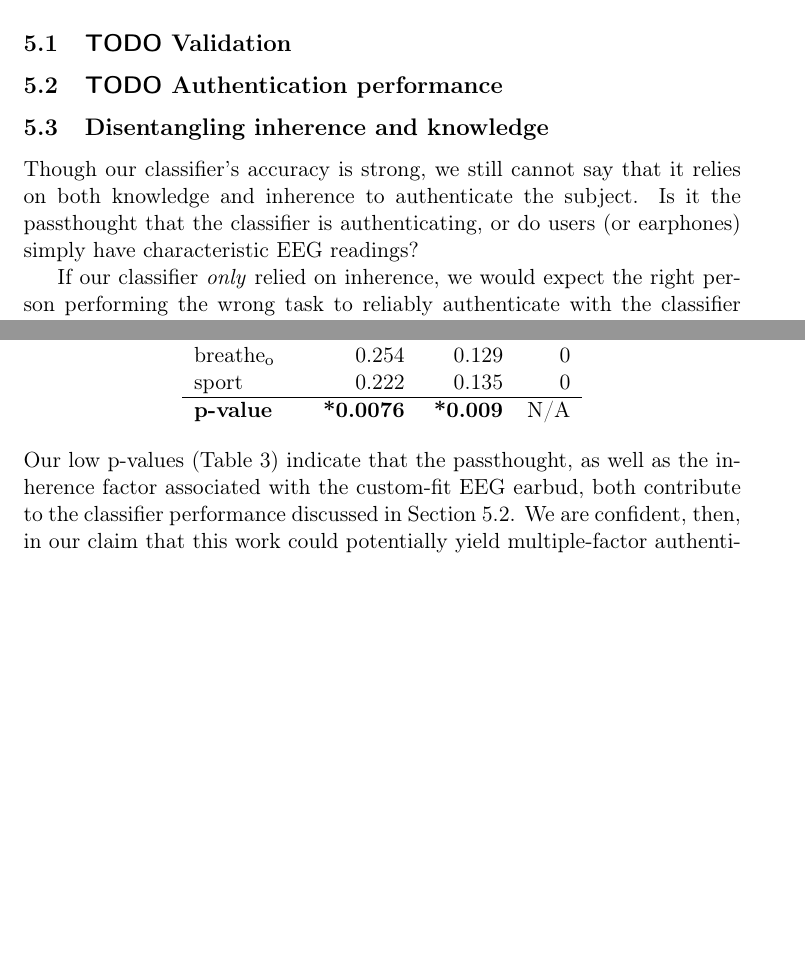
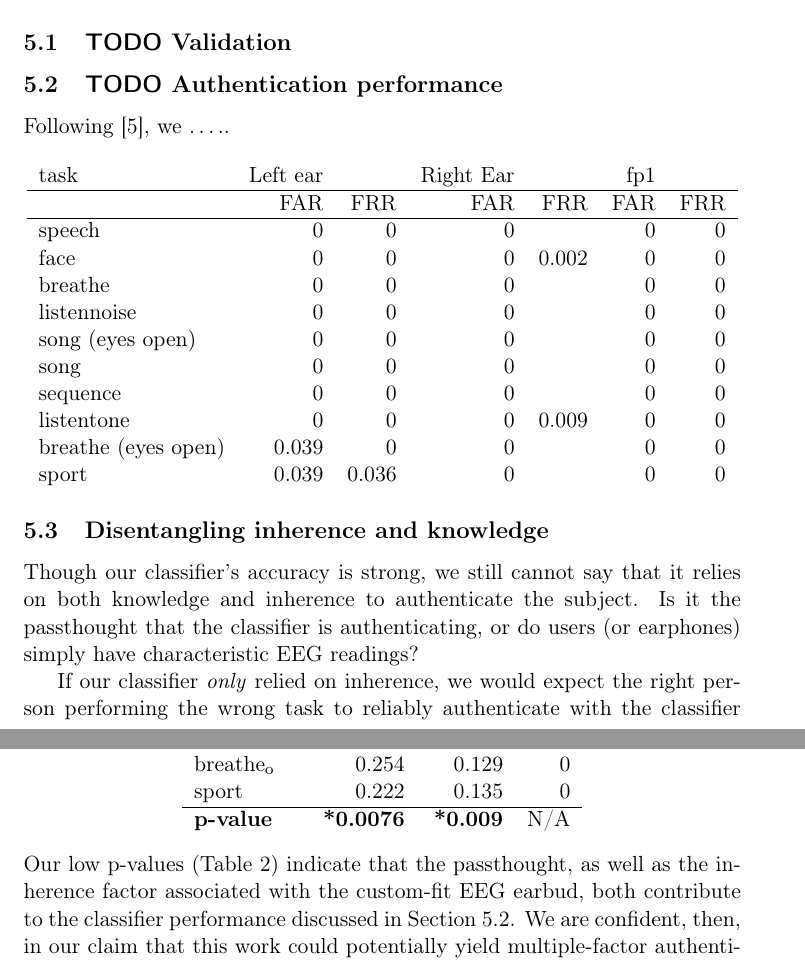
Before and after one commit to elsehow/berkeley-ee290p, a LaTeX paper (paper.tex): two parts of pages 6 and 7 of 9, joined at a grey line, cut so that both start at the same text, the shorter picture padded with empty space. Compiled offline with pdfLaTeX.

Commit message:
added data points for classifier

```diff
--- a/paper.tex
+++ b/paper.tex
@@ -228,11 +228,33 @@ of the authenticator relies on the user's chosen secret, and not just the inhere
 factor of the user's unique signal (Section 5.3).
 
 \subsection{{\bfseries\sffamily TODO} Validation}
-\label{sec:orgdae54ad}
+\label{sec:org9fa2fd6}
 \subsection{{\bfseries\sffamily TODO} Authentication performance}
-\label{sec:org14de4b9}
+\label{sec:org993972c}
+
+Following [5], we \ldots{}..
+
+\begin{center}
+\begin{tabular}{lrrrrrr}
+task & Left ear &  & Right Ear &  & fp1 & \\
+\hline
+ & FAR & FRR & FAR & FRR & FAR & FRR\\
+\hline
+speech & 0 & 0 & 0 &  & 0 & 0\\
+face & 0 & 0 & 0 & 0.002 & 0 & 0\\
+breathe & 0 & 0 & 0 &  & 0 & 0\\
+listennoise & 0 & 0 & 0 &  & 0 & 0\\
+song (eyes open) & 0 & 0 & 0 &  & 0 & 0\\
+song & 0 & 0 & 0 &  & 0 & 0\\
+sequence & 0 & 0 & 0 &  & 0 & 0\\
+listentone & 0 & 0 & 0 & 0.009 & 0 & 0\\
+breathe (eyes open) & 0.039 & 0 & 0 &  & 0 & 0\\
+sport & 0.039 & 0.036 & 0 &  & 0 & 0\\
+\end{tabular}
+\end{center}
+
 \subsection{Disentangling inherence and knowledge}
-\label{sec:org91c37b4}
+\label{sec:orgec74458}
 
 Though our classifier's accuracy is strong, we still cannot say that it relies
 on both knowledge and inherence to authenticate the subject. Is it the passthought
@@ -264,11 +286,10 @@ sport & 0.222 & 0.135 & 0\\
 \textbf{p-value} & \textbf{*0.0076} & \textbf{*0.009} & N/A\\
 \end{tabular}
 \end{center}
-Our low p-values (Table 3) indicate that the passthought, as well as the inherence
+Our low p-values (Table 2) indicate that the passthought, as well as the inherence
 factor associated with the custom-fit EEG earbud, both contribute to the classifier
 performance discussed in Section 5.2. We are confident, then, in our claim that this work
 could potentially yield multiple-factor authentication in a single step. However, we
 will need to collect a great deal more data to substantiate this claim rigorously.
 
-
 \section{Schedule and Budget}
```
Also changed, not shown: paper.pdf, paper.tex (16 more changed lines).
